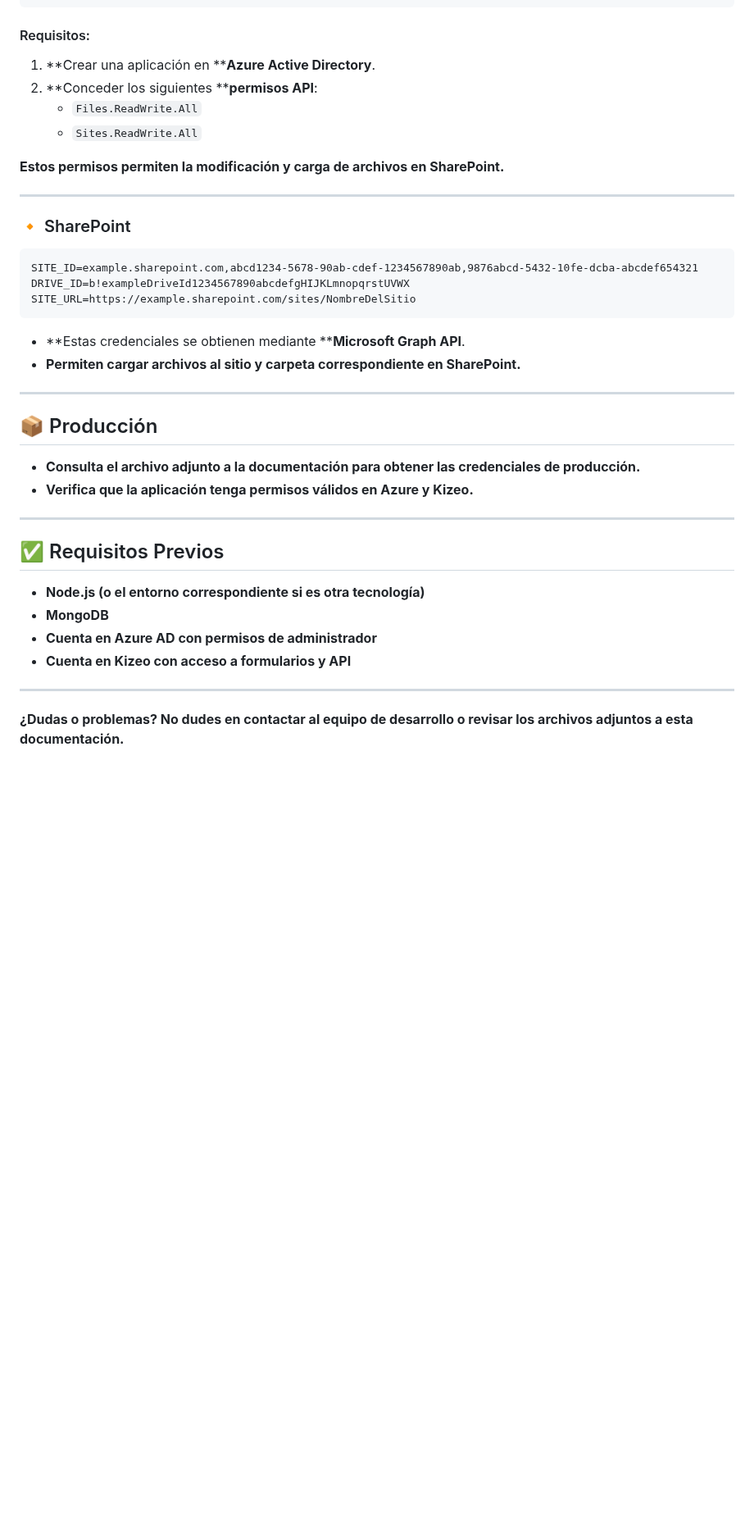
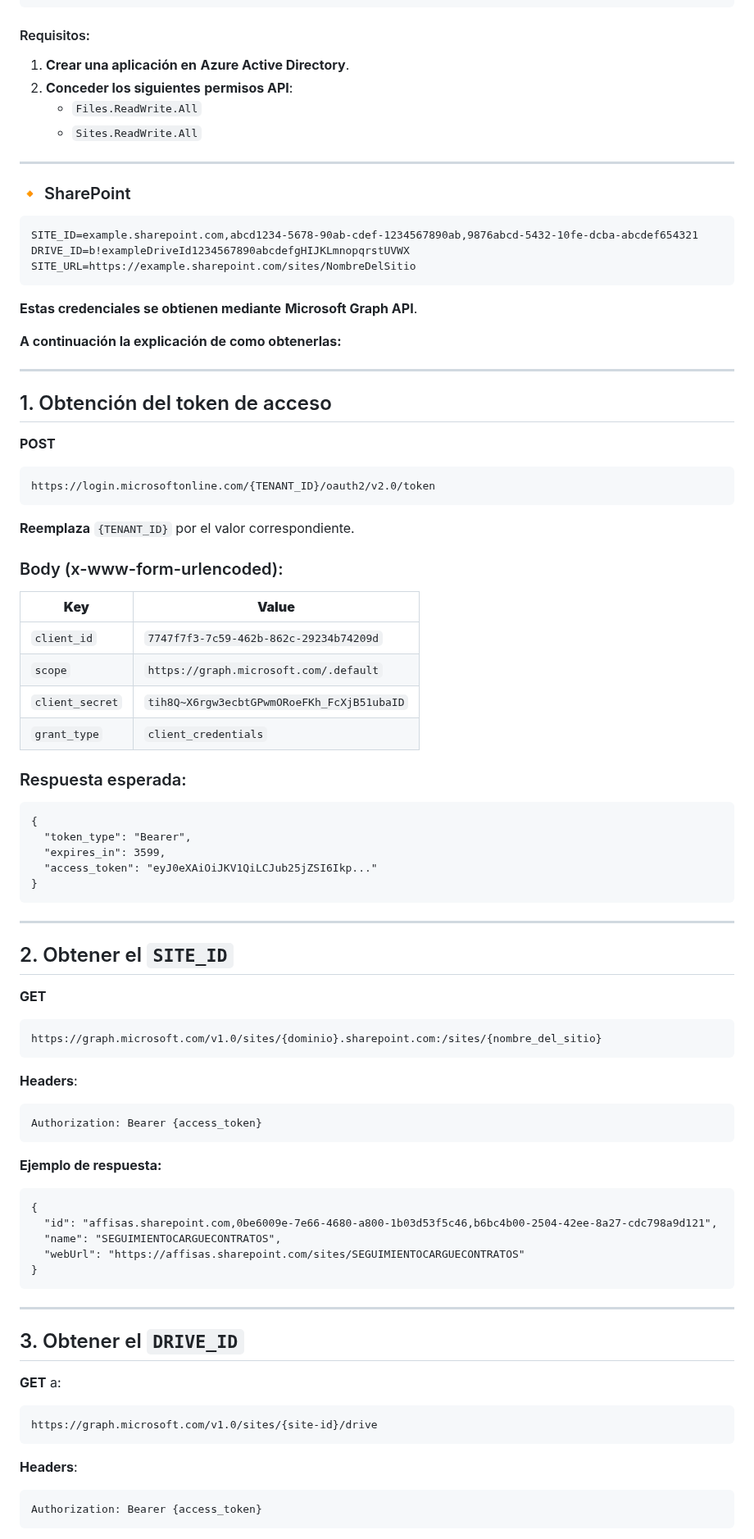
Before and after one commit to jm0sp1923/kizeoApp, a Markdown page: readme.md, the part around one of its changes. Shown at 82% size. Drawn GitHub-style; blank space fills up the shorter version.

````diff
--- a/readme.md
+++ b/readme.md
@@ -74,12 +75,10 @@ TENANT_ID=abcdef12-3456-7890-abcd-ef1234567890
 
 #### Requisitos:
 
-1. **Crear una aplicación en ****Azure Active Directory**.
-2. **Conceder los siguientes ****permisos API**:
+1. **Crear una aplicación en** **Azure Active Directory**.
+2. **Conceder los siguientes** **permisos API**:
    * `Files.ReadWrite.All`
    * `Sites.ReadWrite.All`
-
-**Estos permisos permiten la modificación y carga de archivos en SharePoint.**
 
 ---
 
@@ -91,25 +90,80 @@ DRIVE_ID=b!exampleDriveId1234567890abcdefgHIJKLmnopqrstUVWX
 SITE_URL=https://example.sharepoint.com/sites/NombreDelSitio
 ```
 
-* **Estas credenciales se obtienen mediante ****Microsoft Graph API**.
-* **Permiten cargar archivos al sitio y carpeta correspondiente en SharePoint.**
+**Estas credenciales se obtienen mediante** **Microsoft Graph API**.
+
+**A continuación la explicación de como obtenerlas:**
 
 ---
 
-## 📦 Producción
+## 1. Obtención del token de acceso
 
-* **Consulta el archivo adjunto a la documentación para obtener las credenciales de producción.**
-* **Verifica que la aplicación tenga permisos válidos en Azure y Kizeo.**
+**POST**
+
+```
+https://login.microsoftonline.com/{TENANT_ID}/oauth2/v2.0/token
+```
+
+**Reemplaza** `{TENANT_ID}` por el valor correspondiente.
+
+### Body (x-www-form-urlencoded):
+
+| **Key**     | **Value**                              |
+| ----------------- | -------------------------------------------- |
+| `client_id`     | `7747f7f3-7c59-462b-862c-29234b74209d`     |
+| `scope`         | `https://graph.microsoft.com/.default`     |
+| `client_secret` | `tih8Q~X6rgw3ecbtGPwmORoeFKh_FcXjB51ubaID` |
+| `grant_type`    | `client_credentials`                       |
+
+### Respuesta esperada:
+
+```
+{
+  "token_type": "Bearer",
+  "expires_in": 3599,
+  "access_token": "eyJ0eXAiOiJKV1QiLCJub25jZSI6Ikp..."
+}
+```
 
 ---
 
-## ✅ Requisitos Previos
+## 2. Obtener el `SITE_ID`
 
-* **Node.js (o el entorno correspondiente si es otra tecnología)**
-* **MongoDB**
-* **Cuenta en Azure AD con permisos de administrador**
-* **Cuenta en Kizeo con acceso a formularios y API**
+**GET**
+
+```
+https://graph.microsoft.com/v1.0/sites/{dominio}.sharepoint.com:/sites/{nombre_del_sitio}
+```
+
+**Headers**:
+
+```
+Authorization: Bearer {access_token}
+```
+
+**Ejemplo de respuesta:**
+
+```
+{
+  "id": "affisas.sharepoint.com,0be6009e-7e66-4680-a800-1b03d53f5c46,b6bc4b00-2504-42ee-8a27-cdc798a9d121",
+  "name": "SEGUIMIENTOCARGUECONTRATOS",
+  "webUrl": "https://affisas.sharepoint.com/sites/SEGUIMIENTOCARGUECONTRATOS"
+}
+```
 
 ---
 
-**¿Dudas o problemas? No dudes en contactar al equipo de desarrollo o revisar los archivos adjuntos a esta documentación.**
+## 3. Obtener el `DRIVE_ID`
+
+**GET** a:
+
+```
+https://graph.microsoft.com/v1.0/sites/{site-id}/drive
+```
+
+**Headers**:
+
+```
+Authorization: Bearer {access_token}
+```
+
````
Also changed, not shown: other parts of readme.md (+60 -5 lines).
